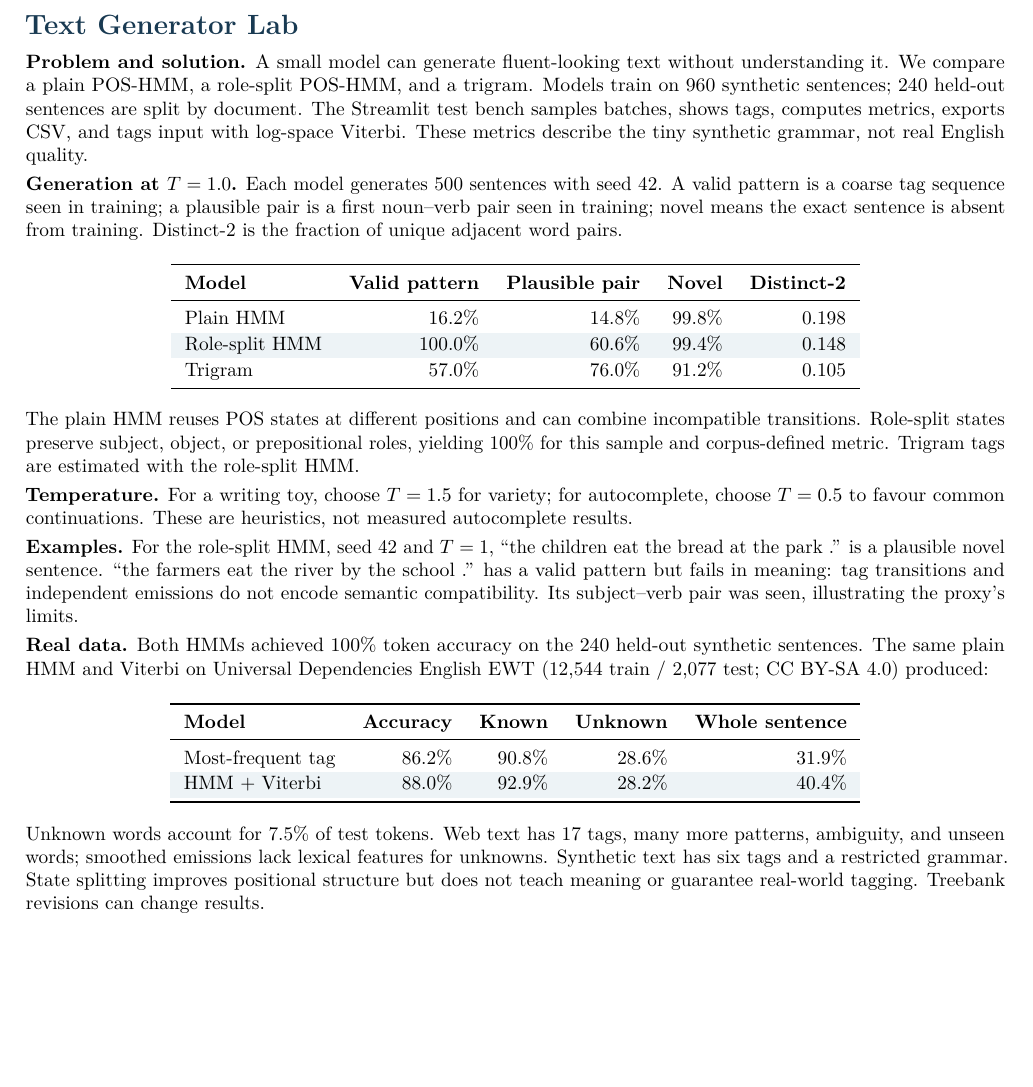
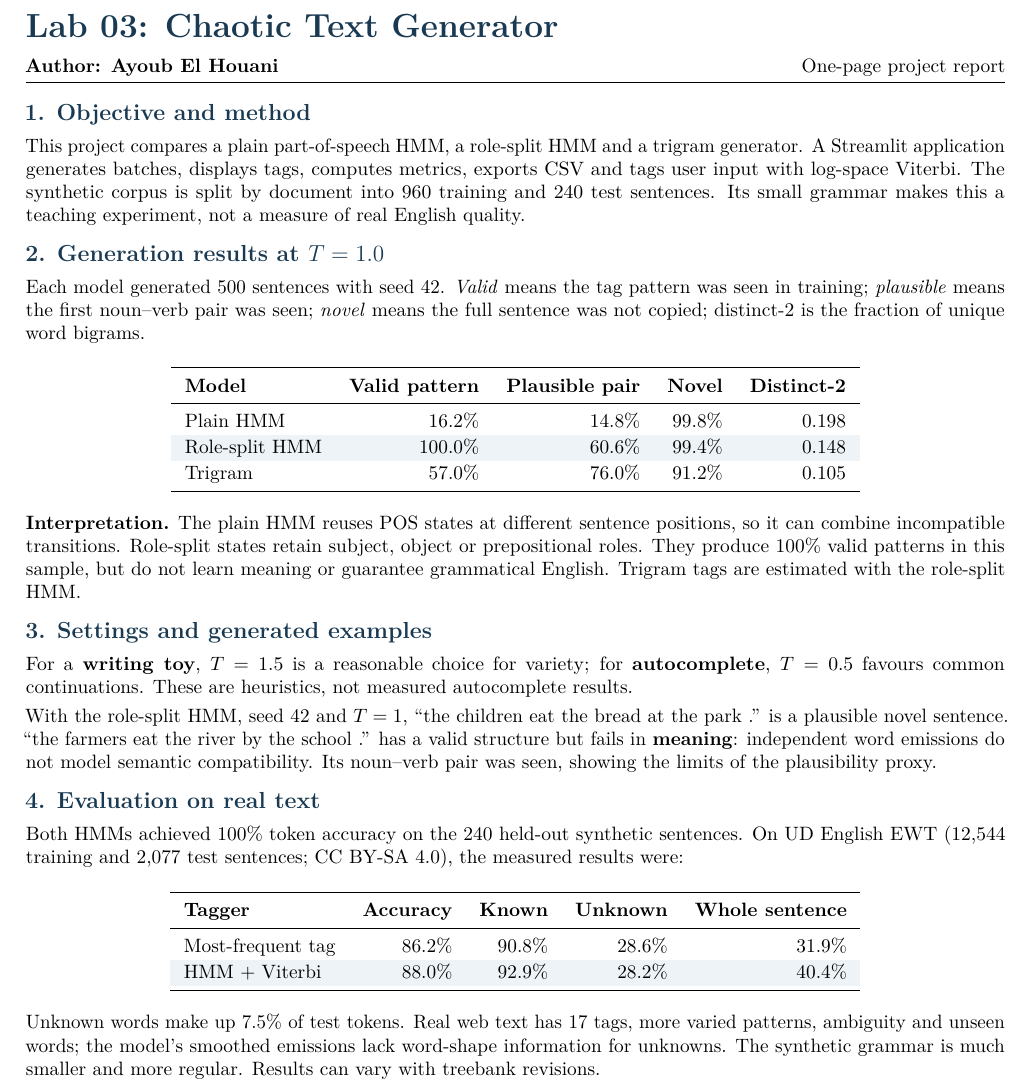
Before and after one commit to AyoubElho/hmm-text-generator, a LaTeX document (report.tex): part of the page, cut so that both start at the same text, the shorter picture padded with empty space. Compiled offline with pdfLaTeX.

Commit message:
Update report and include evaluation log

```diff
--- a/report.tex
+++ b/report.tex
@@ -15,16 +15,19 @@
 \setlength{\tabcolsep}{7pt}
 \renewcommand{\arraystretch}{1.12}
 \pagestyle{empty}
+\newcommand{\reportsection}[1]{\vspace{2mm}{\large\bfseries\color{ink}#1}\par\vspace{0.5mm}}
 
 \begin{document}
-{\Large\bfseries\color{ink} Text Generator Lab}\par
+{\LARGE\bfseries\color{ink} Lab 03: Chaotic Text Generator}\par
 \vspace{1mm}
+{\normalsize\textbf{Author: Ayoub El Houani} \hfill One-page project report}\par
+\vspace{1mm}\hrule\vspace{1mm}
 
-\textbf{Problem and solution.}
-A small model can generate fluent-looking text without understanding it. We compare a plain POS-HMM, a role-split POS-HMM, and a trigram. Models train on 960 synthetic sentences; 240 held-out sentences are split by document. The Streamlit test bench samples batches, shows tags, computes metrics, exports CSV, and tags input with log-space Viterbi. These metrics describe the tiny synthetic grammar, not real English quality.
+\reportsection{1. Objective and method}
+This project compares a plain part-of-speech HMM, a role-split HMM and a trigram generator. A Streamlit application generates batches, displays tags, computes metrics, exports CSV and tags user input with log-space Viterbi. The synthetic corpus is split by document into 960 training and 240 test sentences. Its small grammar makes this a teaching experiment, not a measure of real English quality.
 
-\textbf{Generation at $T=1.0$.}
-Each model generates 500 sentences with seed 42. A valid pattern is a coarse tag sequence seen in training; a plausible pair is a first noun--verb pair seen in training; novel means the exact sentence is absent from training. Distinct-2 is the fraction of unique adjacent word pairs.
+\reportsection{2. Generation results at $T=1.0$}
+Each model generated 500 sentences with seed 42. \textit{Valid} means the tag pattern was seen in training; \textit{plausible} means the first noun--verb pair was seen; \textit{novel} means the full sentence was not copied; distinct-2 is the fraction of unique word bigrams.
 \begin{center}
 \rowcolors{2}{stripe}{white}
 \begin{tabular}{lrrrr}
@@ -38,21 +41,20 @@ Trigram        & 57.0\%  & 76.0\% & 91.2\% & 0.105 \\
 \end{tabular}
 \end{center}
 
-The plain HMM reuses POS states at different positions and can combine incompatible transitions. Role-split states preserve subject, object, or prepositional roles, yielding 100\% for this sample and corpus-defined metric. Trigram tags are estimated with the role-split HMM.
+\textbf{Interpretation.} The plain HMM reuses POS states at different sentence positions, so it can combine incompatible transitions. Role-split states retain subject, object or prepositional roles. They produce 100\% valid patterns in this sample, but do not learn meaning or guarantee grammatical English. Trigram tags are estimated with the role-split HMM.
 
-\textbf{Temperature.}
-For a writing toy, choose $T=1.5$ for variety; for autocomplete, choose $T=0.5$ to favour common continuations. These are heuristics, not measured autocomplete results.
+\reportsection{3. Settings and generated examples}
+For a \textbf{writing toy}, $T=1.5$ is a reasonable choice for variety; for \textbf{autocomplete}, $T=0.5$ favours common continuations. These are heuristics, not measured autocomplete results.
 
-\textbf{Examples.}
-For the role-split HMM, seed 42 and $T=1$, ``the children eat the bread at the park .'' is a plausible novel sentence. ``the farmers eat the river by the school .'' has a valid pattern but fails in meaning: tag transitions and independent emissions do not encode semantic compatibility. Its subject--verb pair was seen, illustrating the proxy's limits.
+With the role-split HMM, seed 42 and $T=1$, ``the children eat the bread at the park .'' is a plausible novel sentence. ``the farmers eat the river by the school .'' has a valid structure but fails in \textbf{meaning}: independent word emissions do not model semantic compatibility. Its noun--verb pair was seen, showing the limits of the plausibility proxy.
 
-\textbf{Real data.}
-Both HMMs achieved 100\% token accuracy on the 240 held-out synthetic sentences. The same plain HMM and Viterbi on \href{https://github.com/UniversalDependencies/UD_English-EWT}{Universal Dependencies English EWT} (12,544 train / 2,077 test; CC BY-SA 4.0) produced:
+\reportsection{4. Evaluation on real text}
+Both HMMs achieved 100\% token accuracy on the 240 held-out synthetic sentences. On \href{https://github.com/UniversalDependencies/UD_English-EWT}{UD English EWT} (12,544 training and 2,077 test sentences; CC BY-SA 4.0), the measured results were:
 \begin{center}
 \rowcolors{2}{stripe}{white}
 \begin{tabular}{lrrrr}
 \toprule
-\textbf{Model} & \textbf{Accuracy} & \textbf{Known} & \textbf{Unknown} & \textbf{Whole sentence} \\
+\textbf{Tagger} & \textbf{Accuracy} & \textbf{Known} & \textbf{Unknown} & \textbf{Whole sentence} \\
 \midrule
 Most-frequent tag & 86.2\% & 90.8\% & 28.6\% & 31.9\% \\
 HMM + Viterbi     & 88.0\% & 92.9\% & 28.2\% & 40.4\% \\
@@ -60,5 +62,5 @@ HMM + Viterbi     & 88.0\% & 92.9\% & 28.2\% & 40.4\% \\
 \end{tabular}
 \end{center}
 
-Unknown words account for 7.5\% of test tokens. Web text has 17 tags, many more patterns, ambiguity, and unseen words; smoothed emissions lack lexical features for unknowns. Synthetic text has six tags and a restricted grammar. State splitting improves positional structure but does not teach meaning or guarantee real-world tagging. Treebank revisions can change results.
+Unknown words make up 7.5\% of test tokens. Real web text has 17 tags, more varied patterns, ambiguity and unseen words; the model's smoothed emissions lack word-shape information for unknowns. The synthetic grammar is much smaller and more regular. Results can vary with treebank revisions.
 \end{document}
```
Also changed, not shown: report.md (+2 -0 lines), results/run_log.txt (added, +29 -0 lines), report.pdf.
